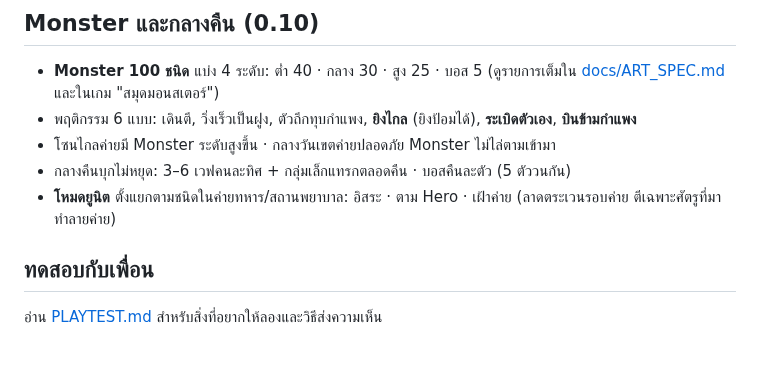
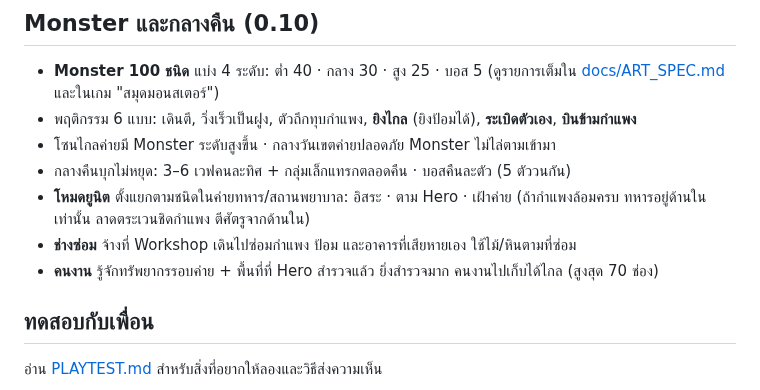
Before and after one commit to aofazlarn-dev/LAST_BASTION, a Markdown page: README.md, the part around the change. GitHub-like rendering; blank space fills up the shorter version.

```diff
--- a/README.md
+++ b/README.md
@@ -55,7 +55,9 @@ HP ฟื้นเฉพาะตอนอยู่ในเขตค่าย,
 - พฤติกรรม 6 แบบ: เดินตี, วิ่งเร็วเป็นฝูง, ตัวถึกทุบกำแพง, **ยิงไกล** (ยิงป้อมได้), **ระเบิดตัวเอง**, **บินข้ามกำแพง**
 - โซนไกลค่ายมี Monster ระดับสูงขึ้น · กลางวันเขตค่ายปลอดภัย Monster ไม่ไล่ตามเข้ามา
 - กลางคืนบุกไม่หยุด: 3–6 เวฟคนละทิศ + กลุ่มเล็กแทรกตลอดคืน · บอสคืนละตัว (5 ตัววนกัน)
-- **โหมดยูนิต** ตั้งแยกตามชนิดในค่ายทหาร/สถานพยาบาล: อิสระ · ตาม Hero · เฝ้าค่าย (ลาดตระเวนรอบค่าย ตีเฉพาะศัตรูที่มาทำลายค่าย)
+- **โหมดยูนิต** ตั้งแยกตามชนิดในค่ายทหาร/สถานพยาบาล: อิสระ · ตาม Hero · เฝ้าค่าย (ถ้ากำแพงล้อมครบ ทหารอยู่ด้านในเท่านั้น ลาดตระเวนชิดกำแพง ตีศัตรูจากด้านใน)
+- **ช่างซ่อม** จ้างที่ Workshop เดินไปซ่อมกำแพง ป้อม และอาคารที่เสียหายเอง ใช้ไม้/หินตามที่ซ่อม
+- **คนงาน** รู้จักทรัพยากรรอบค่าย + พื้นที่ที่ Hero สำรวจแล้ว ยิ่งสำรวจมาก คนงานไปเก็บได้ไกล (สูงสุด 70 ช่อง)
 
 ## ทดสอบกับเพื่อน
 
```
Also changed, not shown: assets/sheets2/flag_wave.png (added), 2 other files.
